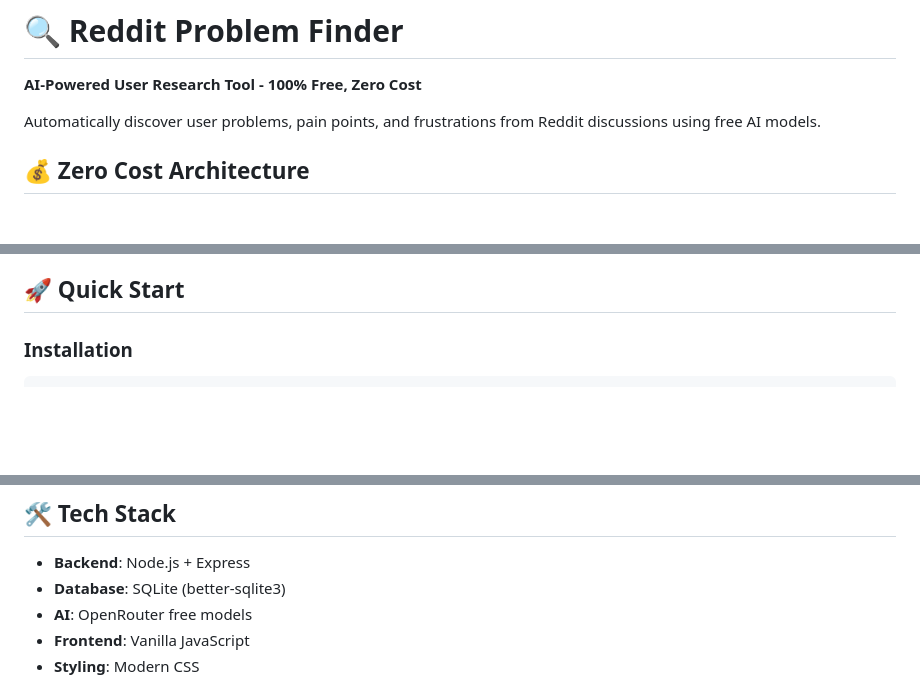
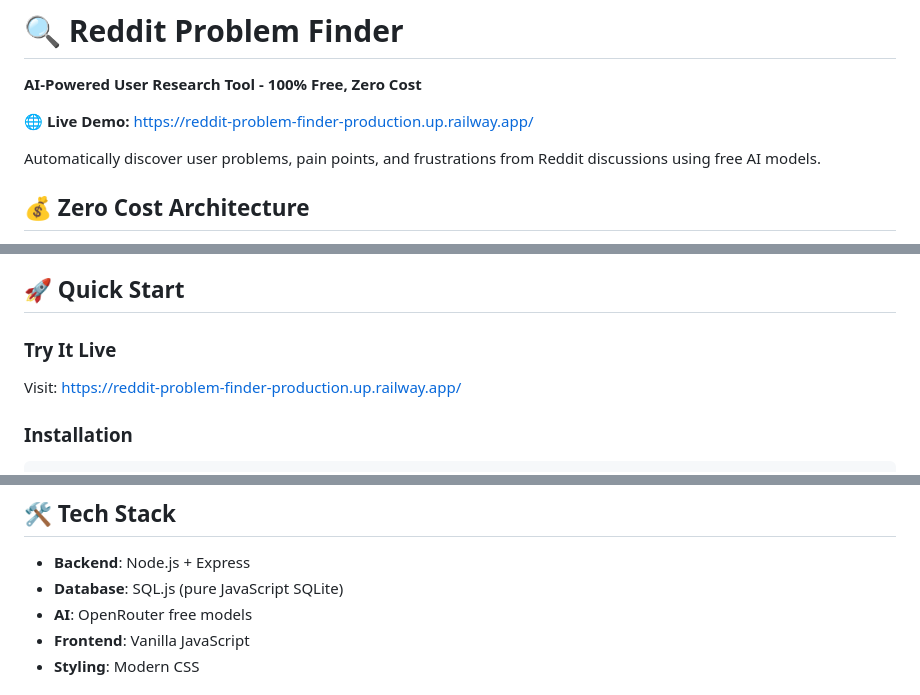
Before and after one commit to Ash-neon/reddit-problem-finder, a Markdown page: README.md, 3 parts joined by grey strips. Drawn GitHub-style; blank space fills up the shorter version.

Commit message:
Add live demo URL to README

```diff
--- a/README.md
+++ b/README.md
@@ -1,6 +1,8 @@
 # 🔍 Reddit Problem Finder
 
 **AI-Powered User Research Tool - 100% Free, Zero Cost**
+
+🌐 **Live Demo:** https://reddit-problem-finder-production.up.railway.app/
 
 Automatically discover user problems, pain points, and frustrations from Reddit discussions using free AI models.
 
@@ -20,6 +22,10 @@ Automatically discover user problems, pain points, and frustrations from Reddit
 5. **Beautiful Dashboard** to view results
 
 ## 🚀 Quick Start
+
+### Try It Live
+
+Visit: https://reddit-problem-finder-production.up.railway.app/
 
 ### Installation
 
@@ -106,7 +112,7 @@ GET /health
 ## 🛠️ Tech Stack
 
 - **Backend**: Node.js + Express
-- **Database**: SQLite (better-sqlite3)
+- **Database**: SQL.js (pure JavaScript SQLite)
 - **AI**: OpenRouter free models
 - **Frontend**: Vanilla JavaScript
 - **Styling**: Modern CSS
```
